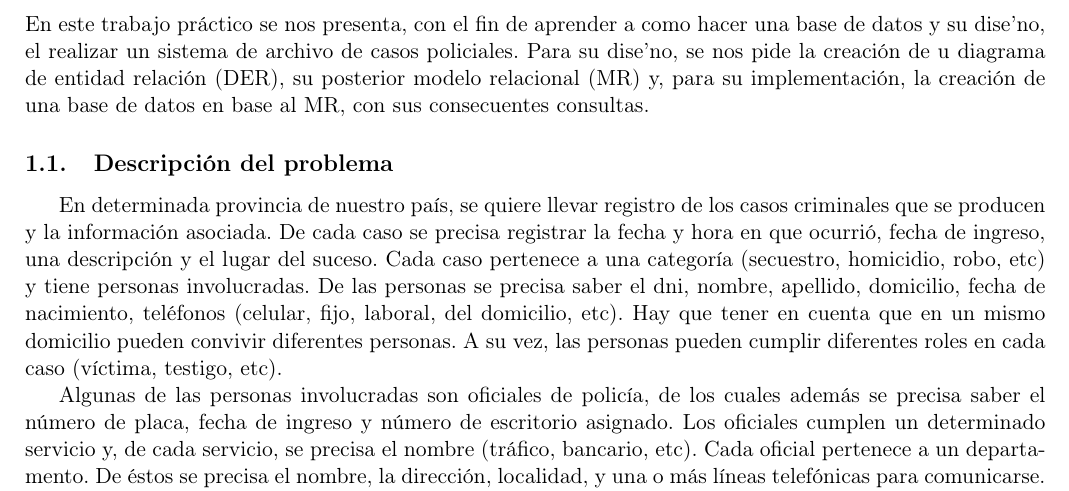
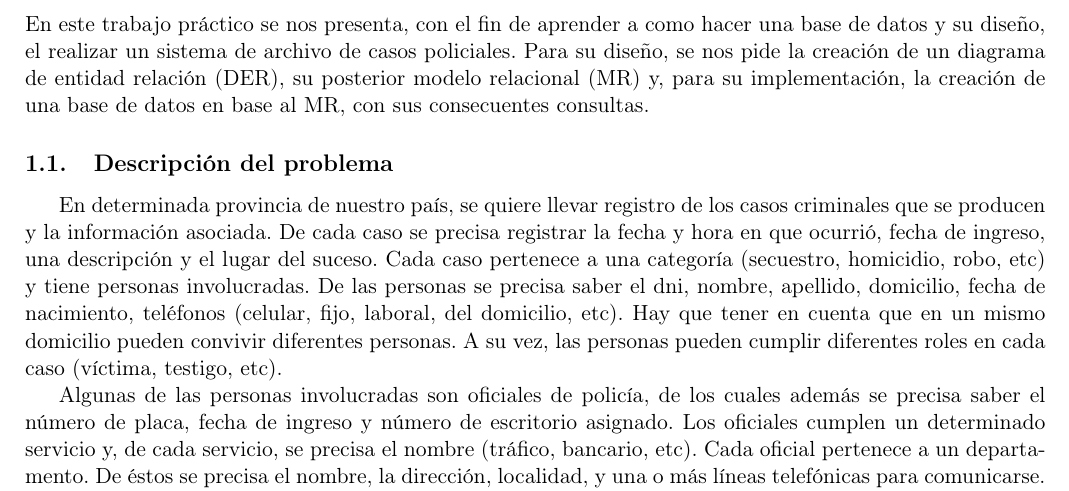
Before and after one commit to TheAstor/tp1bd, a LaTeX document (informe/main.tex, which reads informe/introduccion.tex): part of page 3 of 7, cut so that both start at the same text. Compiled offline with pdfLaTeX.

Commit message:
Arreglo falta ortografica

```diff
--- a/informe/introduccion.tex
+++ b/informe/introduccion.tex
@@ -1,5 +1,5 @@
 \section{Introducción}
-\noindent En este trabajo pr\'actico se nos presenta, con el fin de aprender a como hacer una base de datos y su dise'no, el realizar un sistema de archivo de casos policiales. Para su dise'no, se nos pide la creaci\'on de u diagrama de entidad relaci\'on (DER), su posterior modelo relacional (MR) y, para su implementaci\'on, la creaci\'on de una base de datos en base al MR, con sus consecuentes consultas.
+\noindent En este trabajo práctico se nos presenta, con el fin de aprender a como hacer una base de datos y su diseño, el realizar un sistema de archivo de casos policiales. Para su diseño, se nos pide la creación de un diagrama de entidad relación (DER), su posterior modelo relacional (MR) y, para su implementación, la creación de una base de datos en base al MR, con sus consecuentes consultas.
 
 \subsection{Descripción del problema}
 \par En determinada provincia de nuestro país, se quiere llevar registro de los casos criminales que se producen y la información asociada. De cada caso se precisa registrar la fecha y hora en que ocurrió, fecha de ingreso, una descripción y el lugar del suceso. Cada caso pertenece a una categoría (secuestro, homicidio, robo, etc) y tiene personas involucradas. De las personas se precisa saber el dni, nombre, apellido, domicilio, fecha de nacimiento, teléfonos (celular, fijo, laboral, del domicilio, etc). Hay que tener en cuenta que en un mismo domicilio pueden convivir diferentes personas. A su vez, las personas pueden cumplir diferentes roles en cada caso (víctima, testigo, etc).
```
